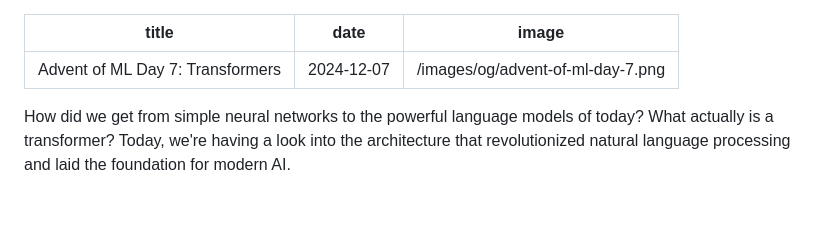
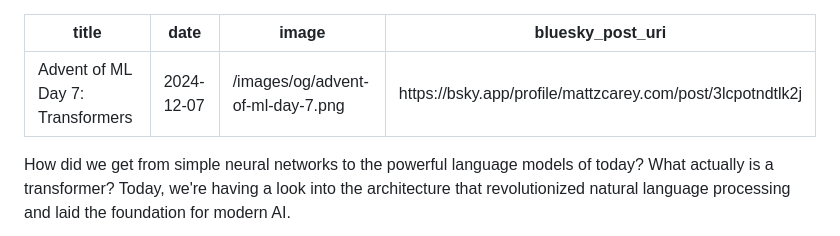
Before and after one commit to mattzcarey/matt-site, a Markdown page: blog/advent-of-ml-day-7.md, the part around the change. Rendered like a GitHub page; blank space fills up the shorter version.

Commit message:
add post link

```diff
--- a/blog/advent-of-ml-day-7.md
+++ b/blog/advent-of-ml-day-7.md
@@ -2,6 +2,7 @@
 title: "Advent of ML Day 7: Transformers"
 date: "2024-12-07"
 image: "/images/og/advent-of-ml-day-7.png"
+bluesky_post_uri: "https://bsky.app/profile/mattzcarey.com/post/3lcpotndtlk2j"
 ---
 
 How did we get from simple neural networks to the powerful language models of today? What actually is a transformer? Today, we're having a look into the architecture that revolutionized natural language processing and laid the foundation for modern AI.
```
